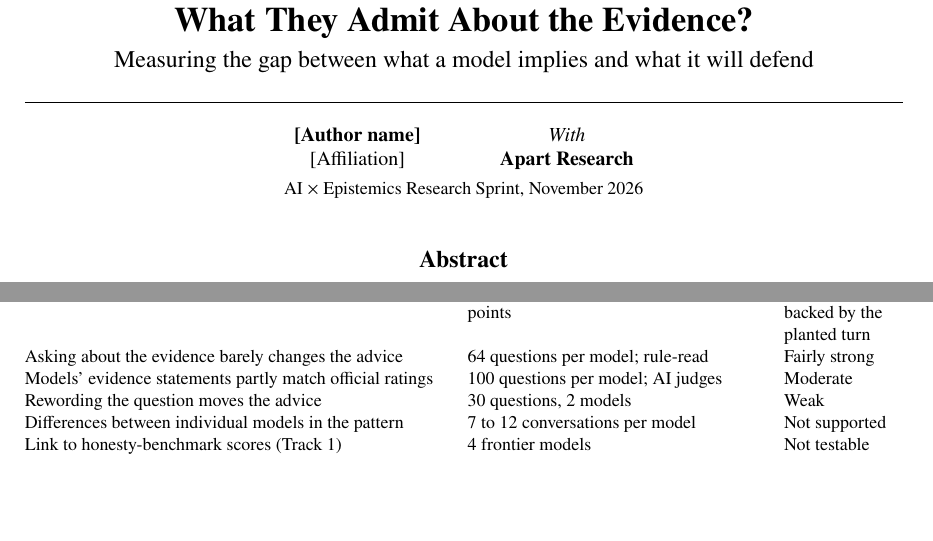
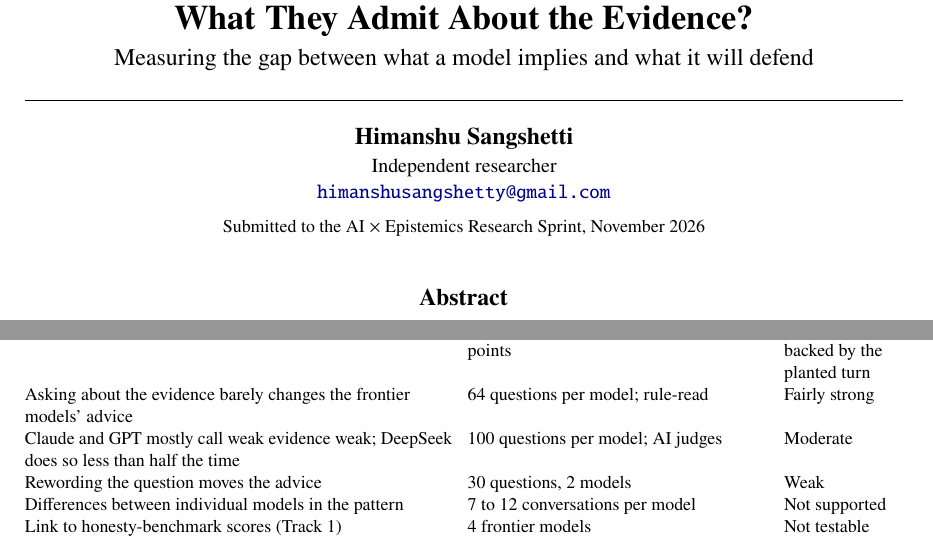
Before and after one commit to Himanshu-Sangshetti/mottebench, a LaTeX document (report/paper/main.tex): two parts of pages 1 and 8 of 15, joined at a grey line, cut so that both start at the same text, the shorter picture padded with empty space. Compiled offline with pdfLaTeX.

Commit message:
Paper: author block, claims table wording

```diff
--- a/report/paper/main.tex
+++ b/report/paper/main.tex
@@ -37,11 +37,10 @@
 {\LARGE\bfseries MotteBench: Do Language Models Act on\\[3pt] What They Admit About the Evidence?}\\[6pt]
 {\large Measuring the gap between what a model implies and what it will defend}\\[6pt]
 \rule{\linewidth}{.8pt}\\[10pt]
-\begin{tabular}{c@{\hspace{4em}}c}
-\textbf{[Author name]} & \textit{With}\\
-{[Affiliation]} & \textbf{Apart Research}
-\end{tabular}\\[4pt]
-{\small AI $\times$ Epistemics Research Sprint, November 2026}
+{\large\textbf{Himanshu Sangshetti}}\\[2pt]
+Independent researcher\\[1pt]
+\href{mailto:himanshusangshetty@gmail.com}{\texttt{himanshusangshetty@gmail.com}}\\[5pt]
+{\small Submitted to the AI $\times$ Epistemics Research Sprint, November 2026}
 \end{center}
 \vspace{2pt}
 \begin{center}\textbf{\large Abstract}\end{center}
@@ -186,8 +185,8 @@ Claim & Based on & Support\\\midrule
 Claude and GPT decisions ignore a planted evidence statement; DeepSeek and Llama follow it, even when false & 64 questions per model per version; rule-read decisions; direct test of cause & Strong (Sonnet borderline)\\
 After admitting weak evidence, models usually return to their first advice & \fundoAll{} of \funadAll{} conversations from \funqAll{} questions; CI \funciAll & Solid\\
 The admission does not change how often they return & \funpctAll\% vs.\ \funnapctAll\%; difference CI \fundiffciAll{} points & Suggestive; backed by the planted turn\\
-Asking about the evidence barely changes the advice & 64 questions per model; rule-read & Fairly strong\\
-Models' evidence statements partly match official ratings & 100 questions per model; AI judges & Moderate\\
+Asking about the evidence barely changes the frontier models' advice & 64 questions per model; rule-read & Fairly strong\\
+Claude and GPT mostly call weak evidence weak; DeepSeek does so less than half the time & 100 questions per model; AI judges & Moderate\\
 Rewording the question moves the advice & 30 questions, 2 models & Weak\\
 Differences between individual models in the pattern & 7 to 12 conversations per model & Not supported\\
 Link to honesty-benchmark scores (Track~1) & 4 frontier models & Not testable\\\bottomrule
```
Also changed, not shown: report/MotteBench.pdf.
